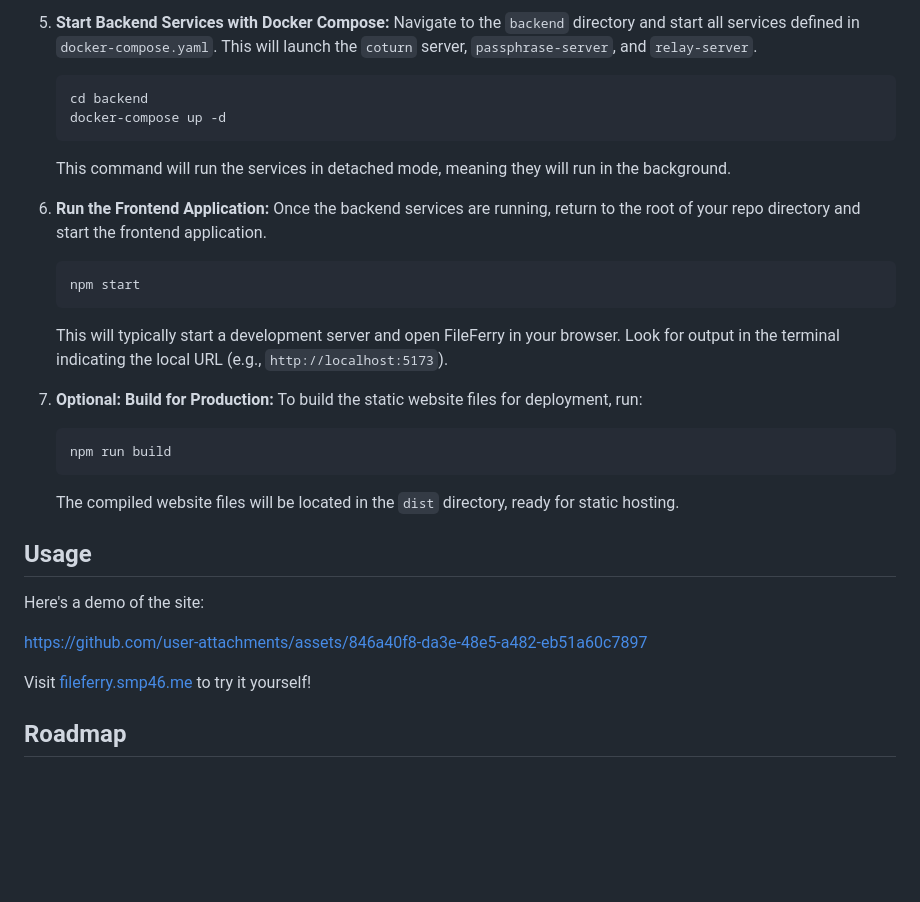
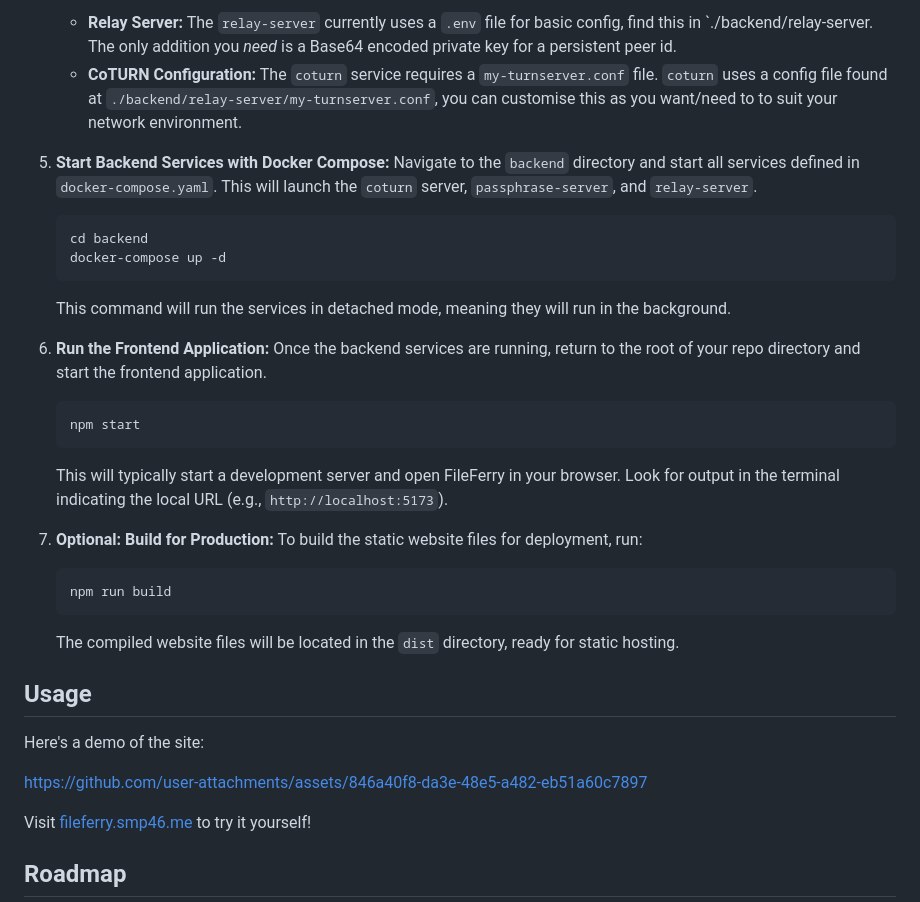
Before and after one commit to smp46/FileFerry, a Markdown page: README.md, the part around one of its changes. GitHub-like rendering; blank space fills up the shorter version.

````diff
--- a/README.md
+++ b/README.md
@@ -149,36 +161,53 @@ Here is what you need to build and run your own instance of FileFerry:
 
-5.  **Start Backend Services with Docker Compose:**
-    Navigate to the `backend` directory and start all services defined in `docker-compose.yaml`. This will launch the `coturn` server, `passphrase-server`, and `relay-server`.
+    - **Relay Server:** The `relay-server` currently uses a `.env` file for
+      basic config, find this in `./backend/relay-server. The only addition you
+      _need_ is a Base64 encoded private key for a persistent peer id.
+    - **CoTURN Configuration:** The `coturn` service requires a
+      `my-turnserver.conf` file. `coturn` uses a config file found at
+      `./backend/relay-server/my-turnserver.conf`, you can customise this as you
+      want/need to to suit your network environment.
+
+5. **Start Backend Services with Docker Compose:** Navigate to the `backend`
+    directory and start all services defined in `docker-compose.yaml`. This will
+    launch the `coturn` server, `passphrase-server`, and `relay-server`.
+
     ```
     cd backend
     docker-compose up -d
     ```
-    This command will run the services in detached mode, meaning they will run in the background.
 
-6.  **Run the Frontend Application:**
-    Once the backend services are running, return to the root of your repo directory and start the frontend application.
+    This command will run the services in detached mode, meaning they will run
+    in the background.
+
+6. **Run the Frontend Application:** Once the backend services are running,
+    return to the root of your repo directory and start the frontend
+    application.
+
     ```
     npm start
     ```
-    This will typically start a development server and open FileFerry in your browser. Look for output in the terminal indicating the local URL (e.g., `http://localhost:5173`).
 
-7.  **Optional: Build for Production:**
-    To build the static website files for deployment, run:
+    This will typically start a development server and open FileFerry in your
+    browser. Look for output in the terminal indicating the local URL (e.g.,
+    `http://localhost:5173`).
+
+7. **Optional: Build for Production:** To build the static website files for
+    deployment, run:
+
     ```
     npm run build
     ```
-    The compiled website files will be located in the `dist` directory, ready for static hosting.
 
-
-
-
+    The compiled website files will be located in the `dist` directory, ready
+    for static hosting.
 
 <!-- USAGE EXAMPLES -->
+
 ## Usage
 
 Here's a demo of the site:
 
-https://github.com/user-attachments/assets/846a40f8-da3e-48e5-a482-eb51a60c7897
+<https://github.com/user-attachments/assets/846a40f8-da3e-48e5-a482-eb51a60c7897>
 
 Visit [fileferry.smp46.me](https://fileferry.smp46.me) to try it yourself!
 
````
Also changed, not shown: other parts of README.md (+109 -90 lines).
